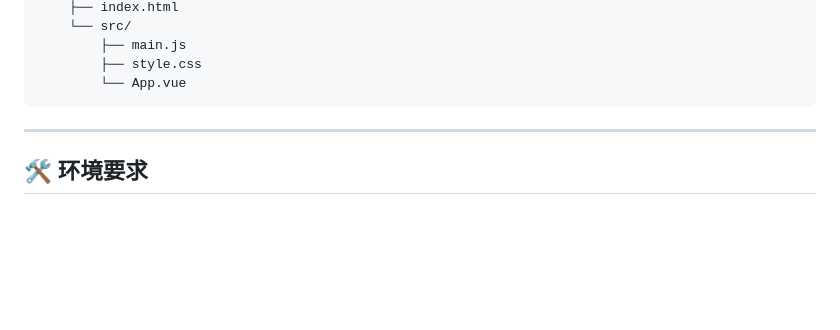
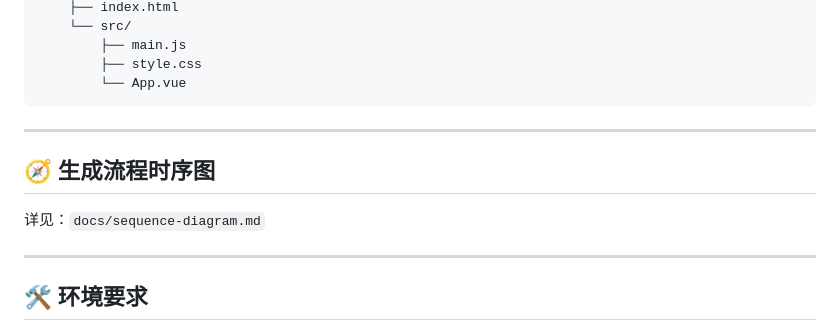
Before and after one commit to ericlliaocn-hue/lingnow, a Markdown page: README.md, the part around the change. GitHub-like rendering; blank space fills up the shorter version.

Commit message:
feat: 1.inital

````diff
--- a/README.md
+++ b/README.md
@@ -31,6 +31,12 @@ lingnow/
         ├── style.css
         └── App.vue
 ```
+
+---
+
+## 🧭 生成流程时序图
+
+详见：`docs/sequence-diagram.md`
 
 ---
 
````
